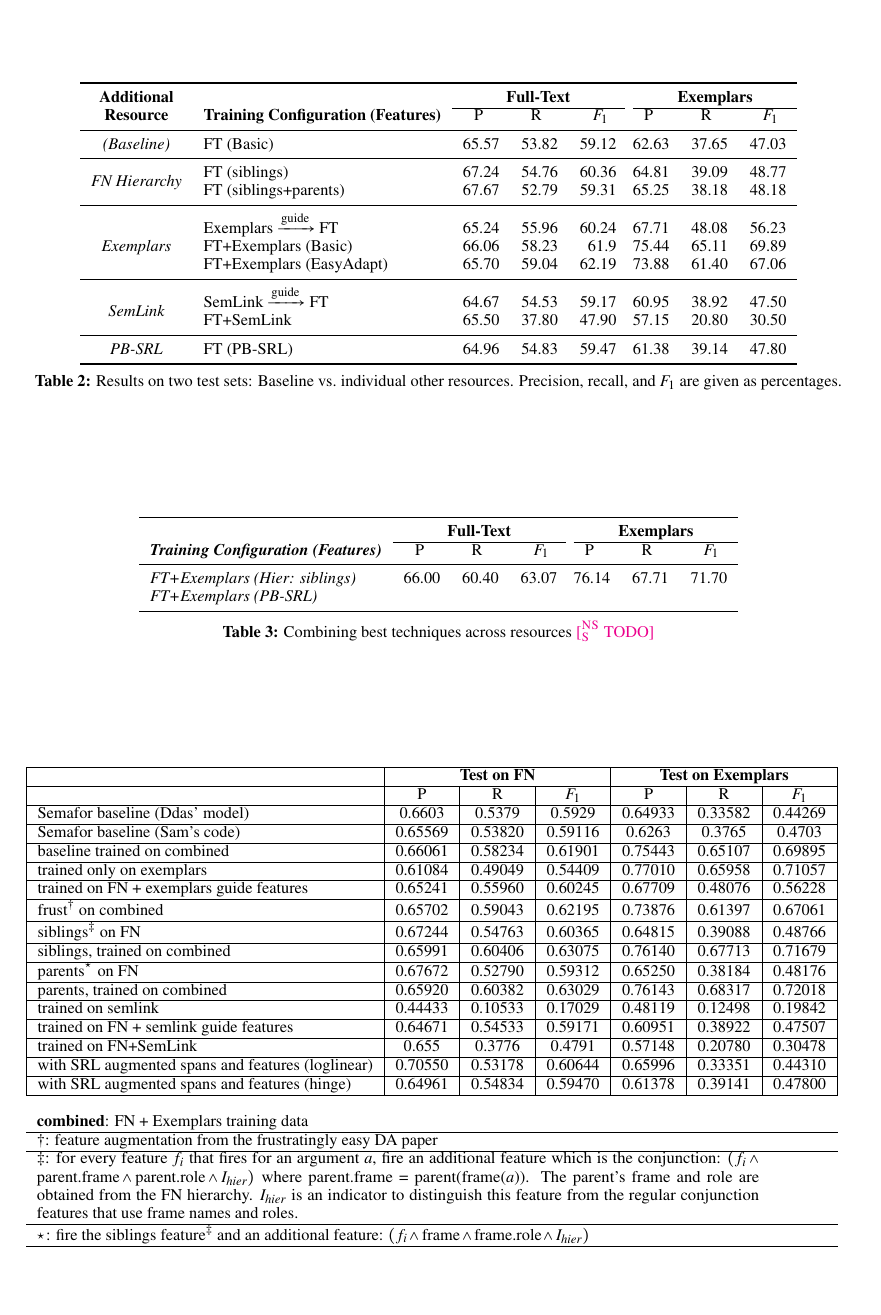
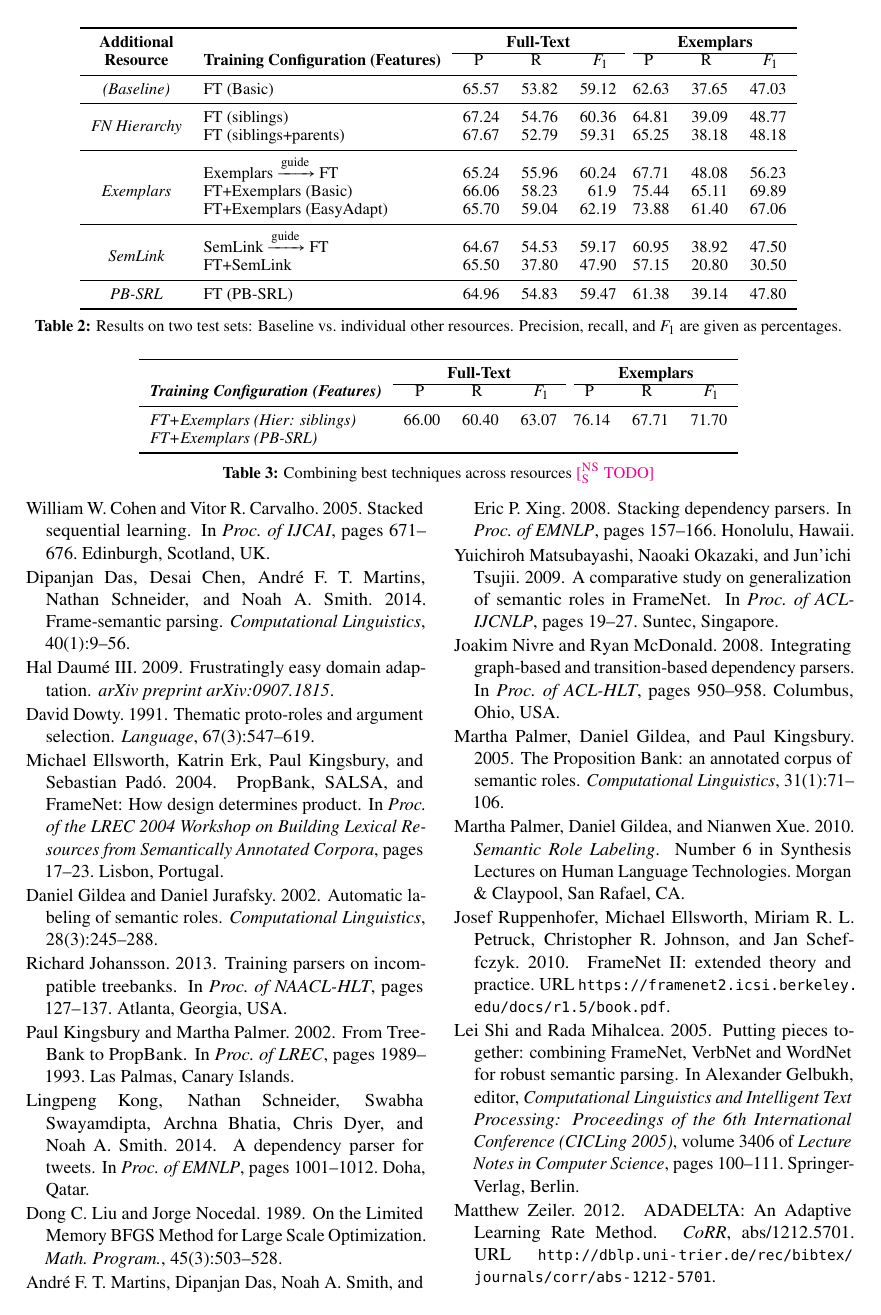
Before and after one commit to meghana-kshirsagar/acl2015, a LaTeX paper (argid.tex): page 7 of 8 before the commit and page 7 of 7 after it. Compiled offline with pdfLaTeX.

Commit message:
minor changes to expts

```diff
--- a/argid.tex
+++ b/argid.tex
@@ -787,34 +794,6 @@ Unseen roles (types) in test w.r.t (FT+Exemplars) & 103 & 32 \\
 
 \input{results.tex}
 
-\begin{table*}
-\begin{small}
-\begin{tabular}{|l|c|c|c|c|c|c|}\hline
-& \multicolumn{3}{c|}{\textbf{Test on FN}} & \multicolumn{3}{c|}{\textbf{Test on Exemplars}} \\ \hline
- & P & R & $F_1$ & P & R & $F_1$ \\ \hline
- Semafor baseline (Ddas' model) & 0.6603 & 0.5379 & 0.5929 & 0.64933 & 0.33582 & 0.44269 \\ \hline
- Semafor baseline (Sam's code) & 0.65569 & 0.53820 & 0.59116 & 0.6263 & 0.3765 & 0.4703 \\ \hline
- baseline trained on combined &  0.66061 & 0.58234 & 0.61901 & 0.75443 & 0.65107 & 0.69895 \\ \hline
- trained only on exemplars & 0.61084 & 0.49049 & 0.54409 & 0.77010 & 0.65958 & 0.71057 \\ \hline
- trained on FN + exemplars guide features & 0.65241 & 0.55960 & 0.60245 & 0.67709 & 0.48076 & 0.56228 \\ \hline
- frust$^\dagger$ on combined &  0.65702 & 0.59043 & 0.62195 & 0.73876 & 0.61397 & 0.67061\\ \hline
- siblings$^\ddagger$ on FN & 0.67244 & 0.54763 & 0.60365 &  0.64815 & 0.39088 & 0.48766 \\ \hline
- siblings, trained on combined &  0.65991 & 0.60406 & 0.63075 & 0.76140 & 0.67713 & 0.71679 \\ \hline
- parents$^\star$ on FN &  0.67672 & 0.52790 & 0.59312 & 0.65250 & 0.38184 & 0.48176 \\ \hline
- parents, trained on combined &  0.65920 & 0.60382 & 0.63029 & 0.76143 & 0.68317 & 0.72018 \\ \hline
- trained on semlink & 0.44433 & 0.10533 & 0.17029 & 0.48119 & 0.12498 & 0.19842 \\ \hline
- trained on FN + semlink guide features & 0.64671 & 0.54533 & 0.59171 & 0.60951 & 0.38922 & 0.47507 \\ \hline
- trained on FN+SemLink & 0.655 & 0.3776 & 0.4791 & 0.57148 & 0.20780 & 0.30478 \\ \hline
- with SRL augmented spans and features (loglinear) & 0.70550 & 0.53178 & 0.60644 & 0.65996 & 0.33351 & 0.44310 \\ \hline
- with SRL augmented spans and features (hinge) & 0.64961 & 0.54834 & 0.59470 & 0.61378 & 0.39141 & 0.47800 \\ \hline
- \multicolumn{7}{l}{}\\
- \multicolumn{7}{l}{\textbf{combined}: FN + Exemplars training data}\\ \hline
- \multicolumn{7}{l}{$\dagger$: feature augmentation from the frustratingly easy DA paper}\\ \hline
- \multicolumn{7}{p{14cm}}{$\ddagger$: for every feature $f_i$ that fires for an argument $a$, fire an additional feature which is the conjunction: $(f_i \wedge \textrm{parent.frame} \wedge \textrm{parent.role} \wedge I_{hier})$ where parent.frame = parent(frame($a$)). The parent's frame and role are obtained from the FN hierarchy. $I_{hier}$ is an indicator to distinguish this feature from the regular conjunction features that use frame names and roles.}\\ \hline
- \multicolumn{7}{p{14cm}}{$\star$: fire the siblings feature$^\ddagger$ and an additional feature: $(f_i \wedge \textrm{frame} \wedge \textrm{frame.role} \wedge I_{hier})$}\\ \hline
- \end{tabular}
- \end{small}
- \end{table*}
 
 
 \begin{figure}[t]
```
Also changed, not shown: argid.pdf, argid.tex (13 more changed lines).
